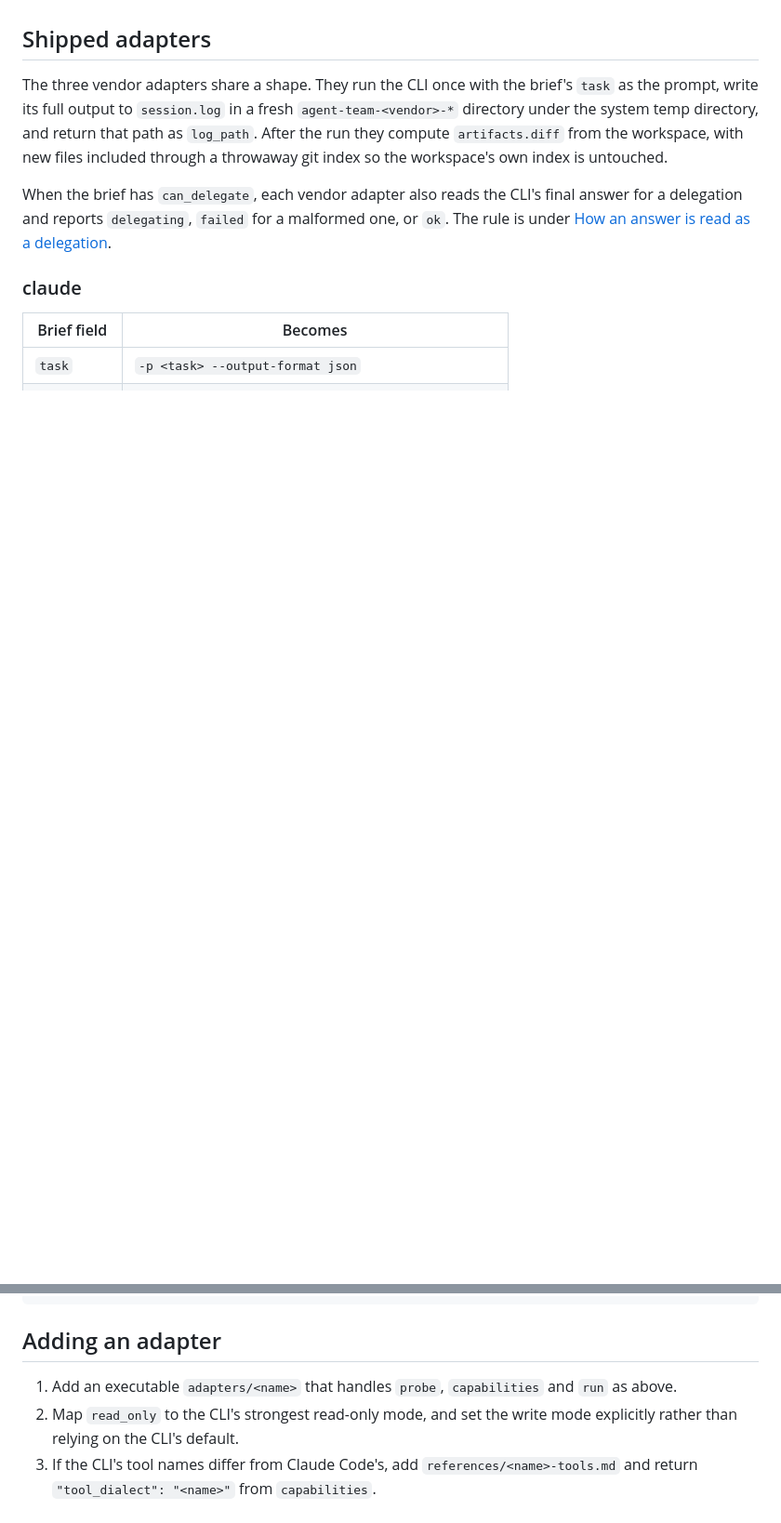
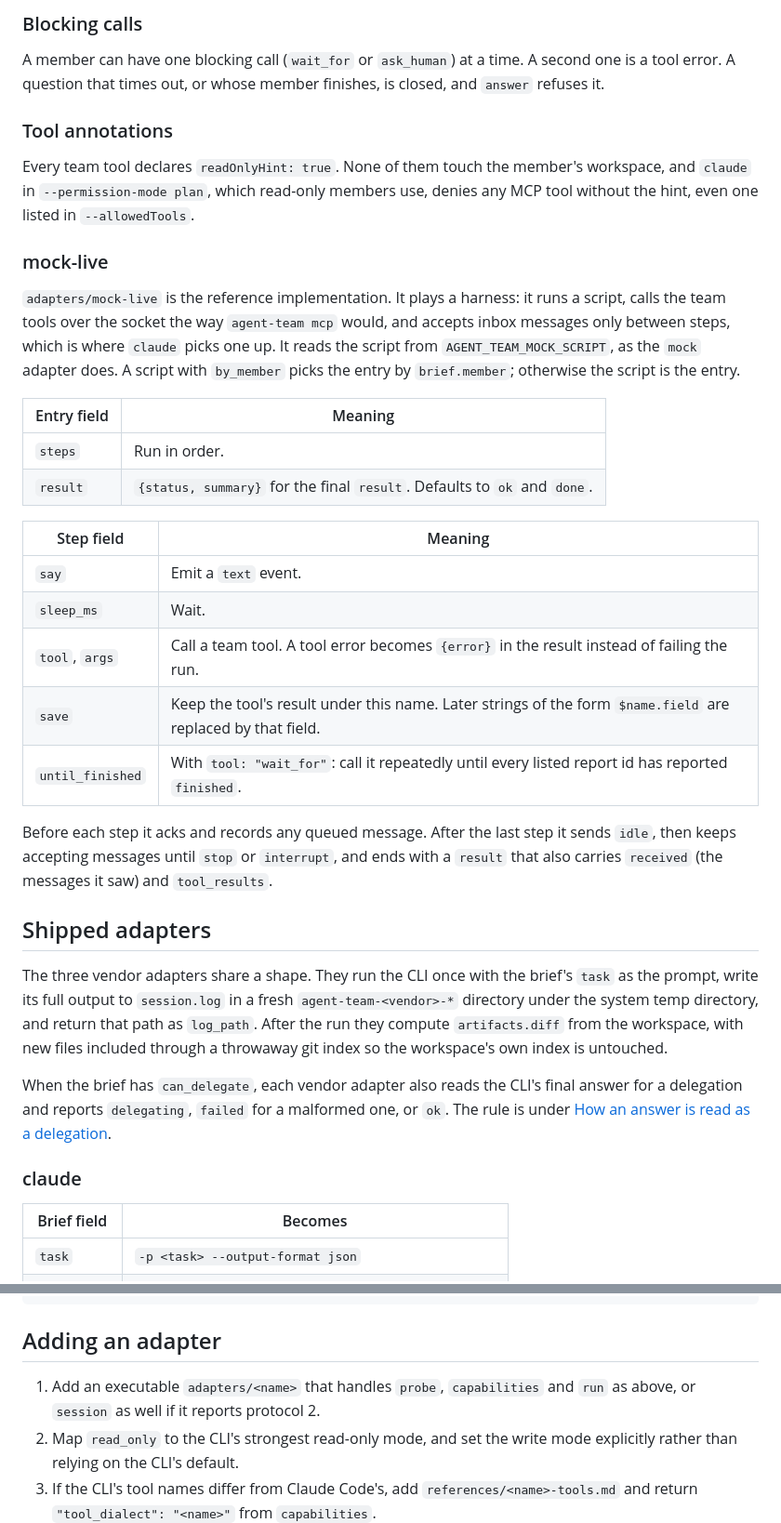
Before and after one commit to bmcreations/agent-team, a Markdown page: docs/adapters.md, 2 parts joined by grey strips. Shown at 93% size. GitHub-like rendering; blank space fills up the shorter version.

Commit message:
docs: describe live runs and session adapters

```diff
--- a/docs/adapters.md
+++ b/docs/adapters.md
@@ -35,3 +94,39 @@ is sent `SIGKILL` and the result is `status: "timeout"`.
+### Blocking calls
+
+A member can have one blocking call (`wait_for` or `ask_human`) at a time. A second one is a
+tool error. A question that times out, or whose member finishes, is closed, and `answer`
+refuses it.
+
+### Tool annotations
+
+Every team tool declares `readOnlyHint: true`. None of them touch the member's workspace, and
+`claude` in `--permission-mode plan`, which read-only members use, denies any MCP tool without
+the hint, even one listed in `--allowedTools`.
+
+### mock-live
+
+`adapters/mock-live` is the reference implementation. It plays a harness: it runs a script,
+calls the team tools over the socket the way `agent-team mcp` would, and accepts inbox messages
+only between steps, which is where `claude` picks one up. It reads the script from
+`AGENT_TEAM_MOCK_SCRIPT`, as the `mock` adapter does. A script with `by_member` picks the entry
+by `brief.member`; otherwise the script is the entry.
+
+| Entry field | Meaning |
+|---|---|
+| `steps` | Run in order. |
+| `result` | `{status, summary}` for the final `result`. Defaults to `ok` and `done`. |
+
+| Step field | Meaning |
+|---|---|
+| `say` | Emit a `text` event. |
+| `sleep_ms` | Wait. |
+| `tool`, `args` | Call a team tool. A tool error becomes `{error}` in the result instead of failing the run. |
+| `save` | Keep the tool's result under this name. Later strings of the form `$name.field` are replaced by that field. |
+| `until_finished` | With `tool: "wait_for"`: call it repeatedly until every listed report id has reported `finished`. |
+
+Before each step it acks and records any queued message. After the last step it sends `idle`,
+then keeps accepting messages until `stop` or `interrupt`, and ends with a `result` that also
+carries `received` (the messages it saw) and `tool_results`.
 
 ## Shipped adapters
 
@@ -154,7 +249,8 @@ AGENT_TEAM_CONFORMANCE=codex,grok npm test
 
 ## Adding an adapter
 
-1. Add an executable `adapters/<name>` that handles `probe`, `capabilities` and `run` as above.
+1. Add an executable `adapters/<name>` that handles `probe`, `capabilities` and `run` as above,
+   or `session` as well if it reports protocol 2.
 2. Map `read_only` to the CLI's strongest read-only mode, and set the write mode explicitly
    rather than relying on the CLI's default.
 3. If the CLI's tool names differ from Claude Code's, add `references/<name>-tools.md` and
```
Also changed, not shown: other parts of docs/adapters.md (+59 -0 lines), docs/how-it-works.md (+20 -0 lines), 1 other file.
